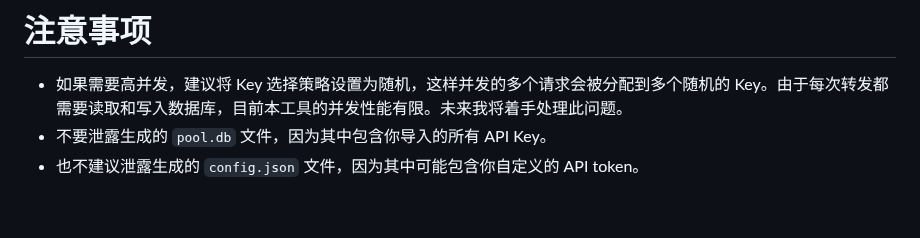
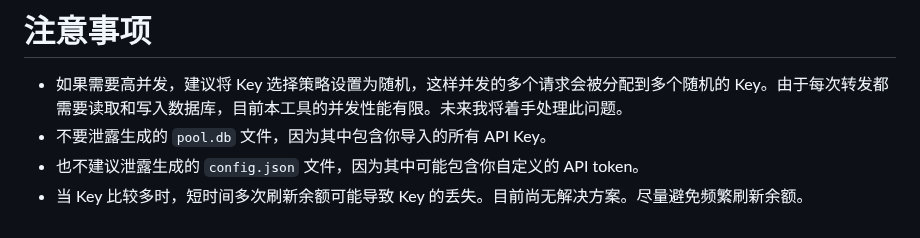
Before and after one commit to OmenTwwnmfm/silicon-pool, a Markdown page: README.md, the part around the change. Drawn GitHub-style.

```diff
--- a/README.md
+++ b/README.md
@@ -50,3 +50,4 @@
 - 如果需要高并发，建议将 Key 选择策略设置为随机，这样并发的多个请求会被分配到多个随机的 Key。由于每次转发都需要读取和写入数据库，目前本工具的并发性能有限。未来我将着手处理此问题。
 - 不要泄露生成的 `pool.db` 文件，因为其中包含你导入的所有 API Key。
 - 也不建议泄露生成的 `config.json` 文件，因为其中可能包含你自定义的 API token。
+- 当 Key 比较多时，短时间多次刷新余额可能导致 Key 的丢失。目前尚无解决方案。尽量避免频繁刷新余额。
```
